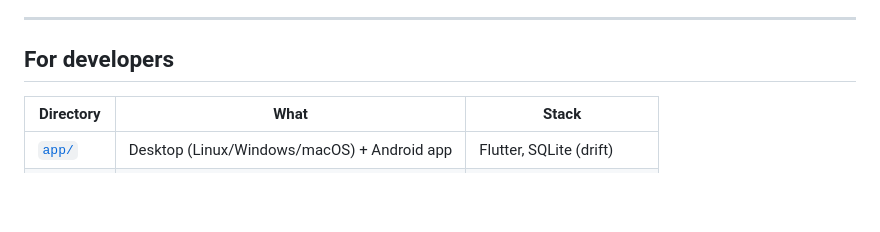
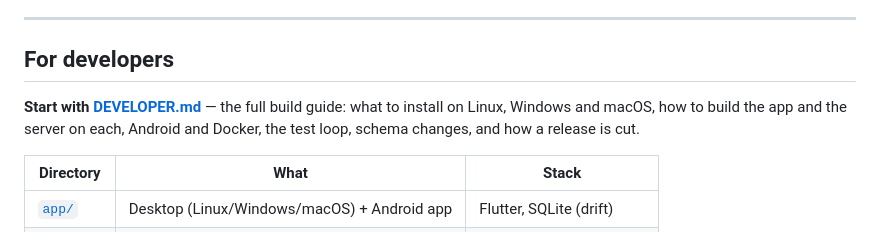
Before and after one commit to AndreiVladescu/Vellum, a Markdown page: README.md, the part around one of its changes. Rendered like a GitHub page; blank space fills up the shorter version.

```diff
--- a/README.md
+++ b/README.md
@@ -349,6 +351,10 @@ Being honest about what this is:
 
 ## For developers
 
+**Start with [DEVELOPER.md](DEVELOPER.md)** — the full build guide: what to
+install on Linux, Windows and macOS, how to build the app and the server on each,
+Android and Docker, the test loop, schema changes, and how a release is cut.
+
 | Directory | What | Stack |
 |---|---|---|
 | [`app/`](app/) | Desktop (Linux/Windows/macOS) + Android app | Flutter, SQLite (drift) |
```
Also changed, not shown: other parts of README.md (+9 -20 lines), DEVELOPER.md (added, +556 -0 lines).
